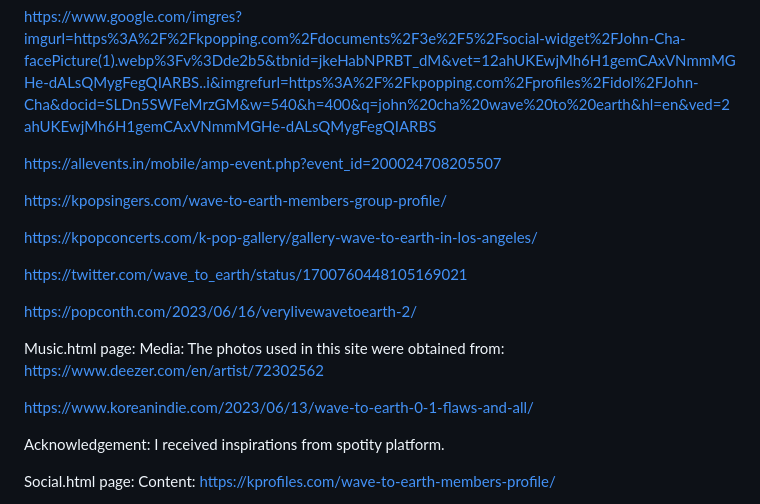
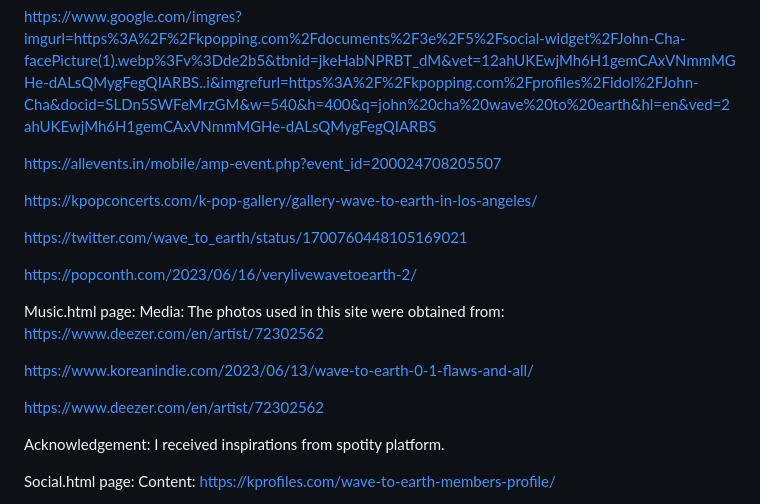
Before and after one commit to Heng-Github1/FEDAssigment1, a Markdown page: README.md, the part around the change. Rendered like a GitHub page.

Commit message:
Documentation (with References)

```diff
--- a/README.md
+++ b/README.md
@@ -39,8 +39,6 @@ https://www.google.com/imgres?imgurl=https%3A%2F%2Fkpopping.com%2Fdocuments%2F3e
 
 https://allevents.in/mobile/amp-event.php?event_id=200024708205507
 
-https://kpopsingers.com/wave-to-earth-members-group-profile/
-
 https://kpopconcerts.com/k-pop-gallery/gallery-wave-to-earth-in-los-angeles/
 
 https://twitter.com/wave_to_earth/status/1700760448105169021
@@ -55,6 +53,8 @@ The photos used in this site were obtained from:
 https://www.deezer.com/en/artist/72302562
 
 https://www.koreanindie.com/2023/06/13/wave-to-earth-0-1-flaws-and-all/
+
+https://www.deezer.com/en/artist/72302562
 
 
 Acknowledgement:
```
